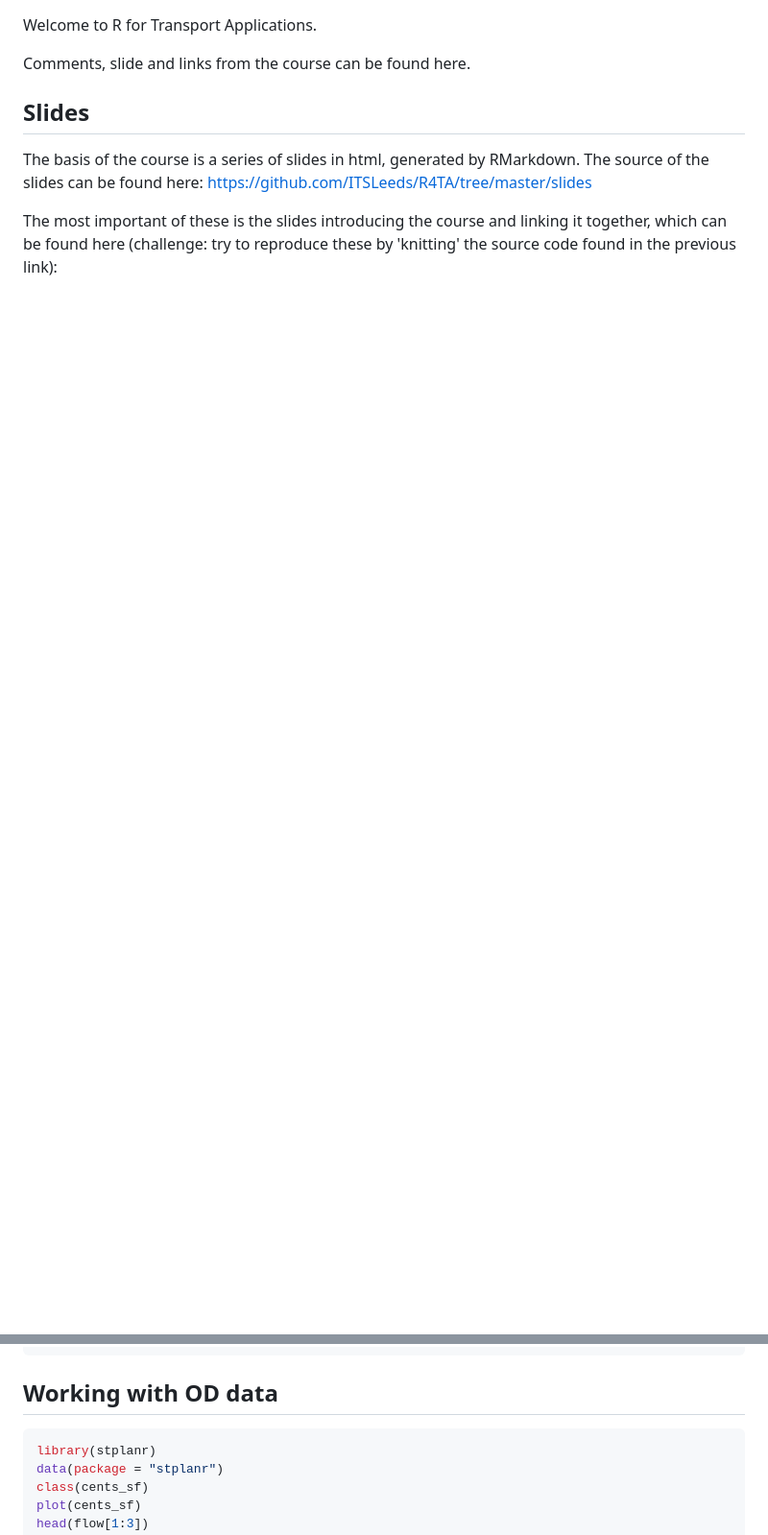
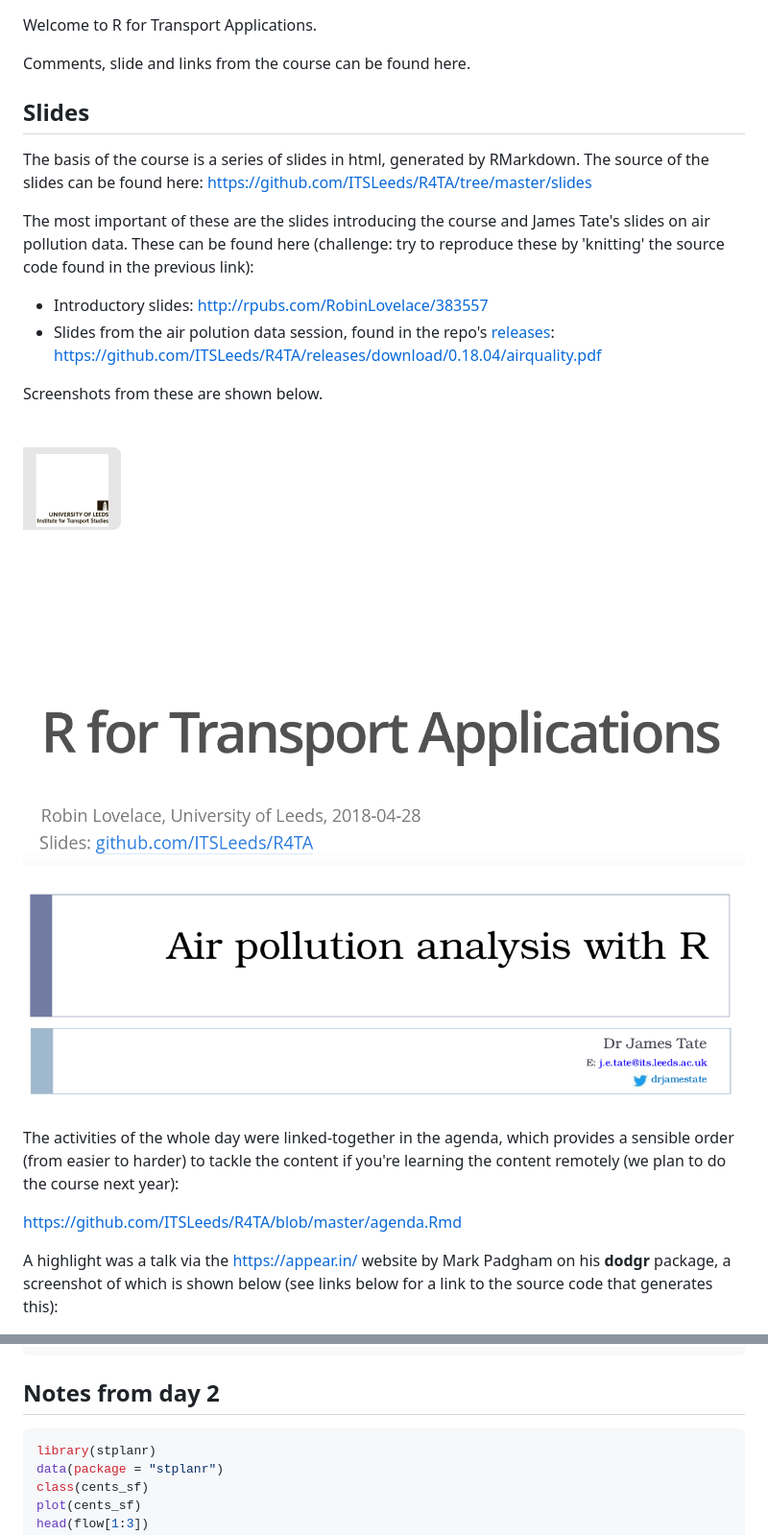
Before and after one commit to ITSLeeds/R4TA, a Markdown page: README.md, 2 parts joined by grey strips. Shown: that part at 96% size. GitHub-like rendering; pictures changed too: figures/intro-slide.png (added), figures/slides-air.png (added); blank space fills up the shorter version.

````diff
--- a/README.md
+++ b/README.md
@@ -8,6 +8,20 @@ Slides
 
 The basis of the course is a series of slides in html, generated by RMarkdown. The source of the slides can be found here: <https://github.com/ITSLeeds/R4TA/tree/master/slides>
 
-The most important of these is the slides introducing the course and linking it together, which can be found here (challenge: try to reproduce these by 'knitting' the source code found in the previous link):
+The most important of these are the slides introducing the course and James Tate's slides on air pollution data. These can be found here (challenge: try to reproduce these by 'knitting' the source code found in the previous link):
 
--
+-   Introductory slides: <http://rpubs.com/RobinLovelace/383557>
+-   Slides from the air polution data session, found in the repo's [releases](https://github.com/ITSLeeds/R4TA/releases): <https://github.com/ITSLeeds/R4TA/releases/download/0.18.04/airquality.pdf>
+
+Screenshots from these are shown below.
+
+![](figures/intro-slide.png)
+
+![](figures/slides-air.png)
+
+The activities of the whole day were linked-together in the agenda, which provides a sensible order (from easier to harder) to tackle the content if you're learning the content remotely (we plan to do the course next year):
+
+<https://github.com/ITSLeeds/R4TA/blob/master/agenda.Rmd>
+
+A highlight was a talk via the <https://appear.in/> website by Mark Padgham on his **dodgr** package, a screenshot of which is shown below (see links below for a link to the source code that generates this):
+
@@ -101,8 +118,8 @@ res = osmdata_sf(q = q)
 plot(res$osm_lines$geometry)
 ```
 
-Working with OD data
---------------------
+Notes from day 2
+----------------
 
 ``` r
 library(stplanr)
````
Also changed, not shown: other parts of README.md (+3 -0 lines), 1 other file.
